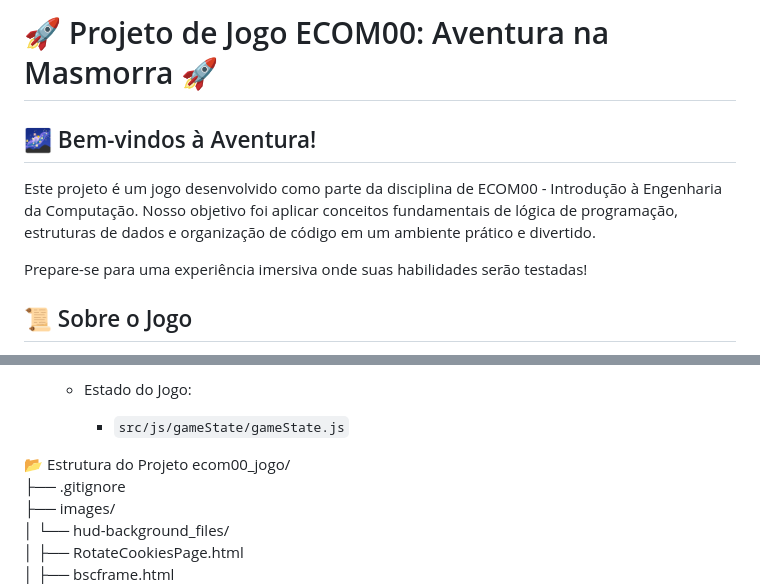
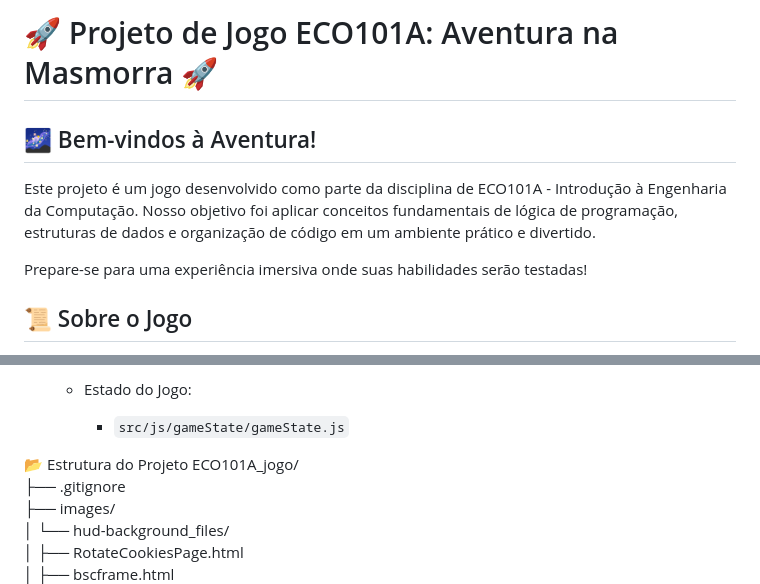
Before and after one commit to oEmanuelFirmino/ECO101A_jogo, a Markdown page: README.md, 2 parts joined by grey strips. GitHub-like rendering.

Commit message:
fix: change the subject name

```diff
--- a/README.md
+++ b/README.md
@@ -1,7 +1,7 @@
-# 🚀 Projeto de Jogo ECOM00: Aventura na Masmorra 🚀
+# 🚀 Projeto de Jogo ECO101A: Aventura na Masmorra 🚀
 
 ## 🌌 Bem-vindos à Aventura!
-Este projeto é um jogo desenvolvido como parte da disciplina de ECOM00 - Introdução à Engenharia da Computação. Nosso objetivo foi aplicar conceitos fundamentais de lógica de programação, estruturas de dados e organização de código em um ambiente prático e divertido.
+Este projeto é um jogo desenvolvido como parte da disciplina de ECO101A - Introdução à Engenharia da Computação. Nosso objetivo foi aplicar conceitos fundamentais de lógica de programação, estruturas de dados e organização de código em um ambiente prático e divertido.
 
 Prepare-se para uma experiência imersiva onde suas habilidades serão testadas!
 
@@ -118,7 +118,7 @@ Este projeto foi construído utilizando as seguintes tecnologias web:
     - `src/js/gameState/gameState.js`
 
 📂 Estrutura do Projeto
-ecom00_jogo/
+ECO101A_jogo/
 ├── .gitignore
 ├── images/
 │   └── hud-background_files/
```
